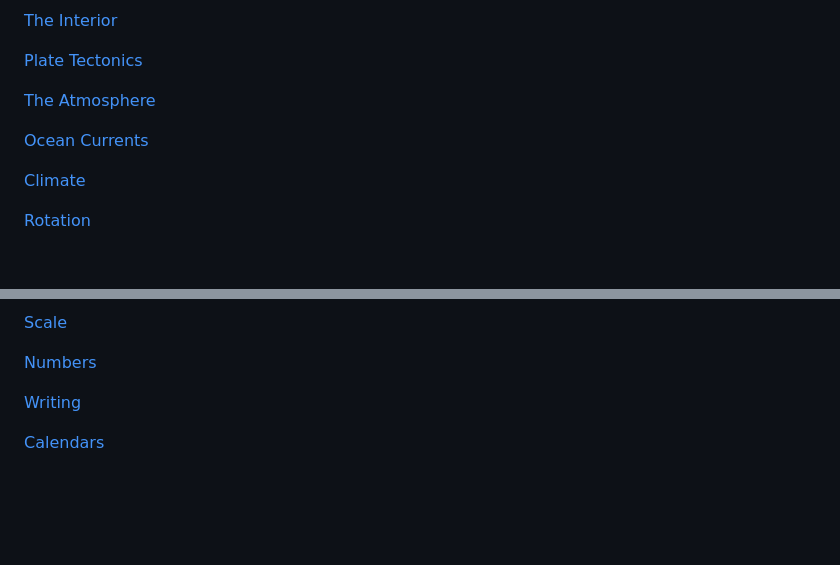
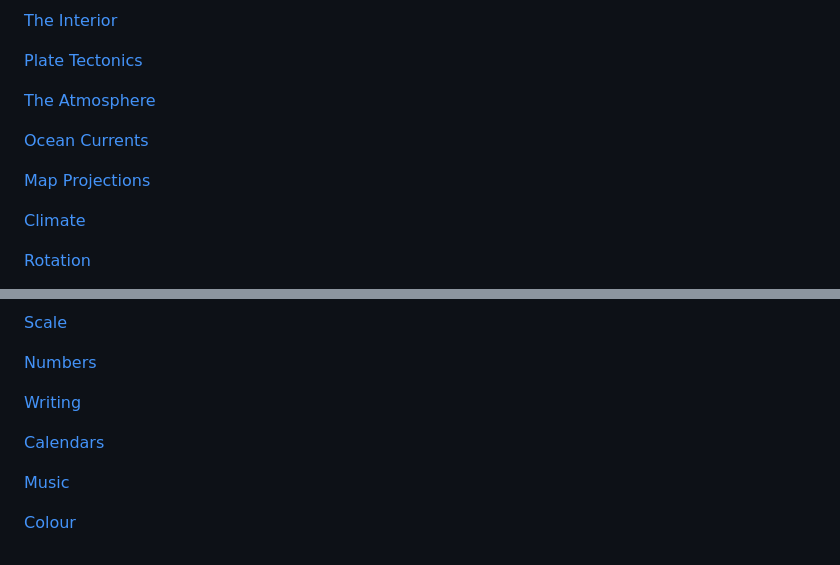
Before and after one commit to brivera21/altazor, a Markdown page: sections/library.md, 2 parts joined by grey strips. Rendered like a GitHub page; blank space fills up the shorter version.

Commit message:
Library: Music, Colour and Map Projections
Co-Authored-By: Claude Fable 5.1 <noreply@anthropic.com>
Claude-Session: https://claude.ai/code/session_013cKV2nbrzGTgYcaAJKCziw

```diff
--- a/sections/library.md
+++ b/sections/library.md
@@ -41,6 +41,7 @@ title: Library
 <p><a href="plates.html">Plate Tectonics</a></p>
 <p><a href="atmosphere.html">The Atmosphere</a></p>
 <p><a href="ocean.html">Ocean Currents</a></p>
+<p><a href="projections.html">Map Projections</a></p>
 <p><a href="earth.html">Climate</a></p>
 <p><a href="orbit-sine.html">Rotation</a></p>
 <p><a href="moon.html">Lunar Cycle</a></p>
@@ -115,3 +116,7 @@ title: Library
 [Writing](writing.html)
 
 [Calendars](calendars.html)
+
+[Music](music.html)
+
+[Colour](colour.html)
```
